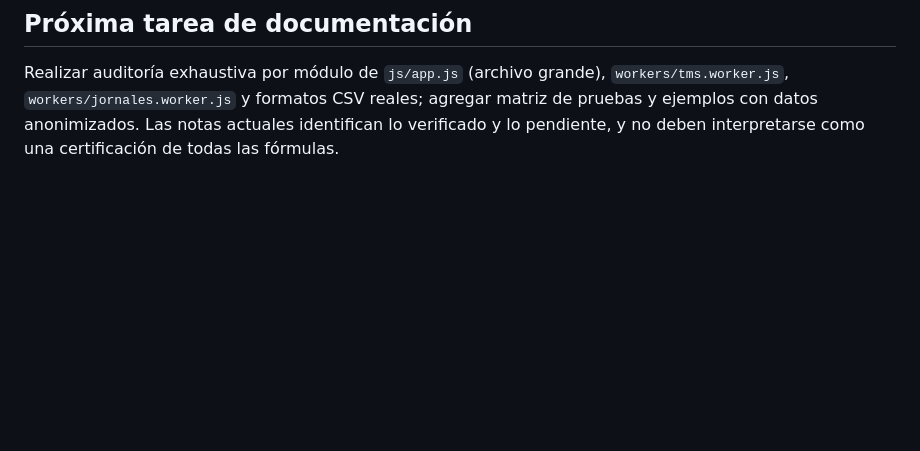
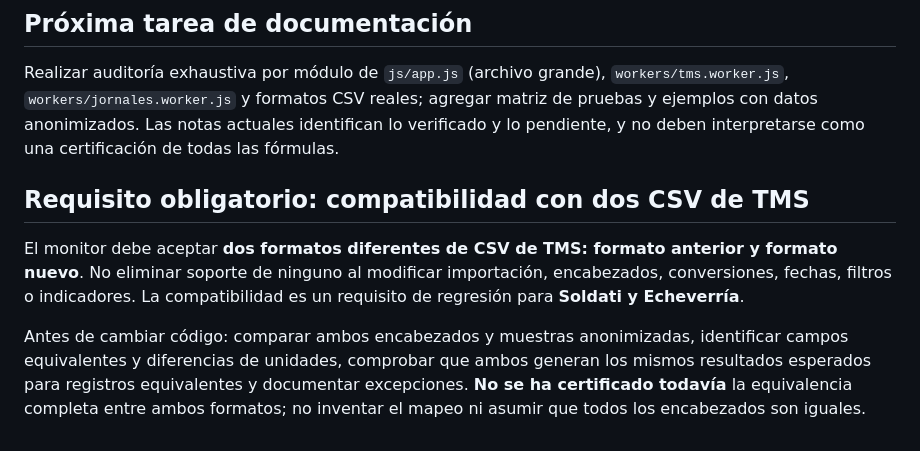
Before and after one commit to bruno-fleitas/inhub-monitor-local, a Markdown page: docs/CONTINUAR_PROYECTO.md, the part around the change. Rendered like a GitHub page; blank space fills up the shorter version.

Commit message:
Documentar compatibilidad obligatoria de CSV TMS anterior y nuevo

```diff
--- a/docs/CONTINUAR_PROYECTO.md
+++ b/docs/CONTINUAR_PROYECTO.md
@@ -41,3 +41,8 @@ Cuando solicite una modificación:
 
 ## Próxima tarea de documentación
 Realizar auditoría exhaustiva por módulo de `js/app.js` (archivo grande), `workers/tms.worker.js`, `workers/jornales.worker.js` y formatos CSV reales; agregar matriz de pruebas y ejemplos con datos anonimizados. Las notas actuales identifican lo verificado y lo pendiente, y no deben interpretarse como una certificación de todas las fórmulas.
+
+## Requisito obligatorio: compatibilidad con dos CSV de TMS
+El monitor debe aceptar **dos formatos diferentes de CSV de TMS: formato anterior y formato nuevo**. No eliminar soporte de ninguno al modificar importación, encabezados, conversiones, fechas, filtros o indicadores. La compatibilidad es un requisito de regresión para **Soldati y Echeverría**.
+
+Antes de cambiar código: comparar ambos encabezados y muestras anonimizadas, identificar campos equivalentes y diferencias de unidades, comprobar que ambos generan los mismos resultados esperados para registros equivalentes y documentar excepciones. **No se ha certificado todavía** la equivalencia completa entre ambos formatos; no inventar el mapeo ni asumir que todos los encabezados son iguales.
```
